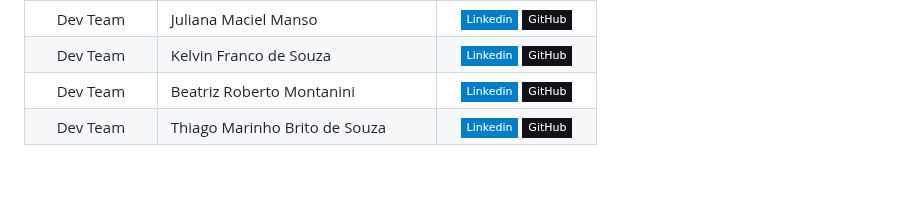
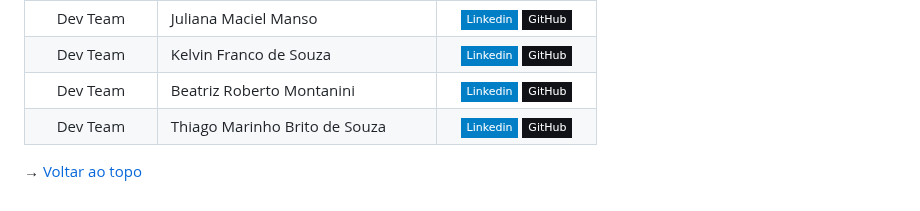
Before and after one commit to TerraSoftwarehouse/Projeto-Treinamento-Scrum, a Markdown page: README.md, the part around one of its changes. Drawn GitHub-style; badges without logos; blank space fills up the shorter version.

```diff
--- a/README.md
+++ b/README.md
@@ -72,3 +73,5 @@ As seguintes ferramentas, linguagens, bibliotecas e tecnologias foram usadas na
 | Dev Team |Kelvin Franco de Souza              |  [![Linkedin Badge](https://img.shields.io/badge/Linkedin-blue?style=flat-square&logo=Linkedin&logoColor=white)](https://www.linkedin.com/in/kelvin-franco-81879a26b) [![GitHub Badge](https://img.shields.io/badge/GitHub-111217?style=flat-square&logo=github&logoColor=white)](https://github.com/KelvinFranco-10)|
 | Dev Team |  Beatriz Roberto Montanini  |  [![Linkedin Badge](https://img.shields.io/badge/Linkedin-blue?style=flat-square&logo=Linkedin&logoColor=white)](https://www.linkedin.com/in/beatriz-montanini-b69b451b9/) [![GitHub Badge](https://img.shields.io/badge/GitHub-111217?style=flat-square&logo=github&logoColor=white)](https://github.com/montanini249)|
 | Dev Team | Thiago Marinho Brito de Souza    |  [![Linkedin Badge](https://img.shields.io/badge/Linkedin-blue?style=flat-square&logo=Linkedin&logoColor=white)]() [![GitHub Badge](https://img.shields.io/badge/GitHub-111217?style=flat-square&logo=github&logoColor=white)](https://github.com/Thiagombs23)|
+
+→ [Voltar ao topo](#topo)
```
Also changed, not shown: other parts of README.md (+1 -0 lines).
